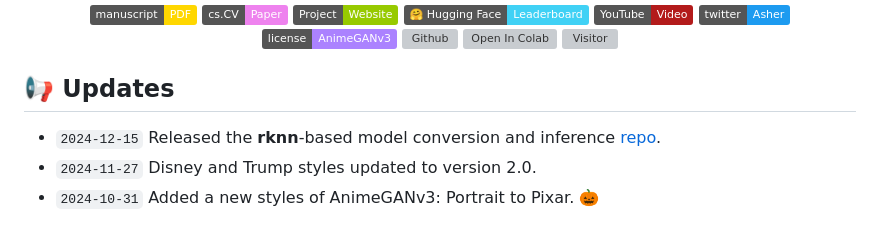
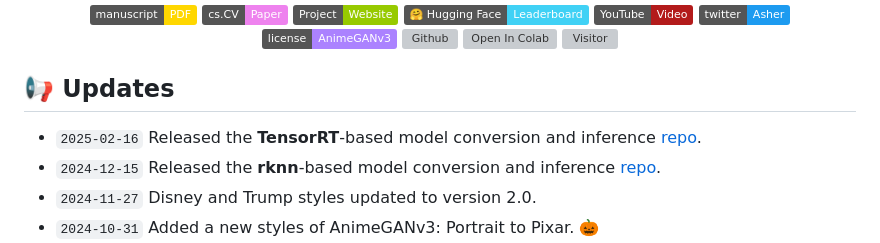
Before and after one commit to TachibanaYoshino/AnimeGANv3, a Markdown page: README.md, the part around the change. GitHub-like rendering; badges without logos; grey boxes are pictures that could not be loaded.

Commit message:
Update README.md
Released the TensorRT-based model conversion and inference repo.

```diff
--- a/README.md
+++ b/README.md
@@ -19,6 +19,7 @@ Paper Title: A Novel Double-Tail Generative Adversarial Network for Fast Photo A
 </div>
 
 ## 📢 Updates
+* `2025-02-16` Released the **TensorRT**-based model conversion and inference [repo](https://github.com/TachibanaYoshino/AnimeGANv3_Portrait_Inference/tree/tensorRT).
 * `2024-12-15` Released the **rknn**-based model conversion and inference [repo](https://github.com/TachibanaYoshino/AnimeGANv3_Portrait_Inference/tree/rknn).
 * `2024-11-27` Disney and Trump styles updated to version 2.0.
 * `2024-10-31` Added a new styles of AnimeGANv3: Portrait to Pixar. :jack_o_lantern:
```
